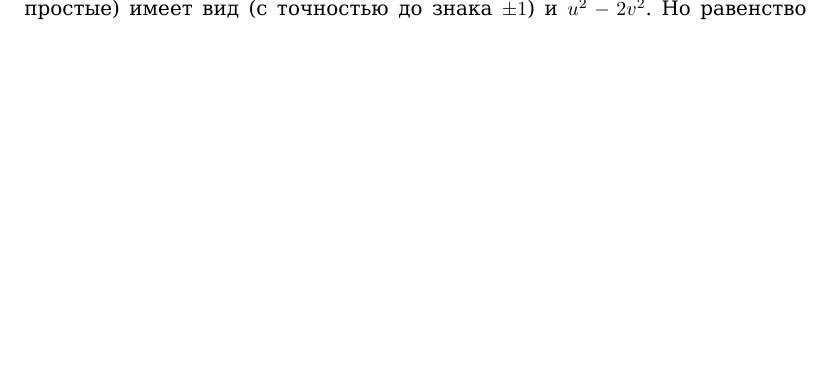
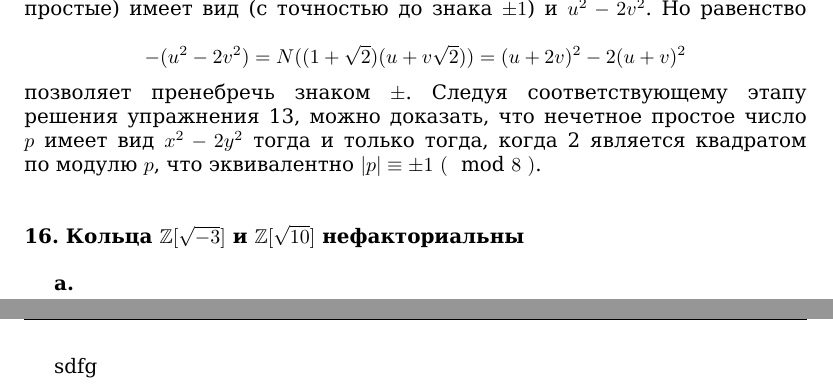
Before and after one commit to glumpo/mai_prac_2017, a LaTeX book (106/270-288 (Shcherbakov)/270-288.tex): part of page 13 of 13 before the commit and two parts of pages 13 and 15 of 19 after it, the two joined at a grey line, cut so that both start at the same text, the shorter picture padded with empty space. Compiled offline with XeLaTeX.

```diff
--- a/106/270-288 (Shcherbakov)/270-288.tex
+++ b/106/270-288 (Shcherbakov)/270-288.tex
@@ -573,3 +575,29 @@
 %282
 %
 \noindent простые) имеет вид (с точностью до знака $\pm1$) и $u^2-2v^2$. Но равенство\linebreak
+$$-(u^2-2v^2)=N((1+\sqrt{2})(u+v\sqrt{2}))=(u+2v)^2-2(u+v)^2$$
+позволяет пренебречь знаком $\pm$. Следуя соответствующему этапу \linebreak
+ре­шения упражнения 13, можно доказать, что нечетное простое число\linebreak
+$p$ имеет вид $x^2-2y^2$ тогда и только тогда, когда 2 является квадратом\linebreak
+по модулю $p$, что эквивалентно $|p|\equiv\pm1~(\mod{8}~)$.\newline
+\\
+
+\noindent\textbf{16. Кольца $\mathbb{Z}[\sqrt{-3}]$ и $\mathbb{Z}[\sqrt{10}]$ нефакториальны} \newline
+\\
+\hspace*{15pt}\textbf{a.}
+
+\newpage
+%
+%282
+%========================================================================
+%283
+%
+325245
+\newpage
+%
+%283
+%========================================================================
+%284
+%
+sdfg
+\newpage
```
Also changed, not shown: 106/270-288 (Shcherbakov)/270-288.tex (35 more changed lines).
